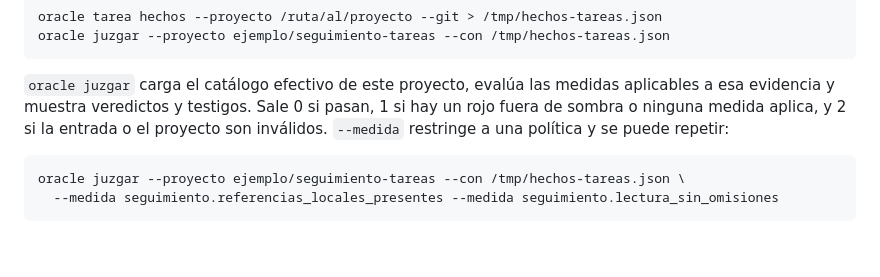
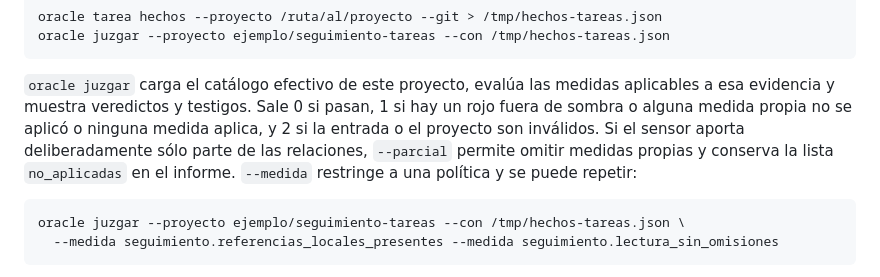
Before and after one commit to Segtem/trackertast, a Markdown page: ejemplo/seguimiento-tareas/README.md, the part around the change. Rendered like a GitHub page; blank space fills up the shorter version.

Commit message:
20260925-024858-verde-diseno: la sombra no perdona un SIN EVIDENCIA, peor-requiere y ninguno-par-requiere, los agregados vacíos siguen en 0 por escrito, y juzgar falla con medidas propias sin aplicar salvo --parcial (Codex)
Co-Authored-By: Claude Opus 5.5 <noreply@anthropic.com>

````diff
--- a/ejemplo/seguimiento-tareas/README.md
+++ b/ejemplo/seguimiento-tareas/README.md
@@ -23,7 +23,9 @@ oracle juzgar --proyecto ejemplo/seguimiento-tareas --con /tmp/hechos-tareas.jso
 
 `oracle juzgar` carga el catálogo efectivo de este proyecto, evalúa las medidas aplicables a esa
 evidencia y muestra veredictos y testigos. Sale 0 si pasan, 1 si hay un rojo fuera de sombra o
-ninguna medida aplica, y 2 si la entrada o el proyecto son inválidos. `--medida` restringe a una
+alguna medida propia no se aplicó o ninguna medida aplica, y 2 si la entrada o el proyecto son inválidos.
+Si el sensor aporta deliberadamente sólo parte de las relaciones, `--parcial` permite omitir
+medidas propias y conserva la lista `no_aplicadas` en el informe. `--medida` restringe a una
 política y se puede repetir:
 
 ```bash
````
